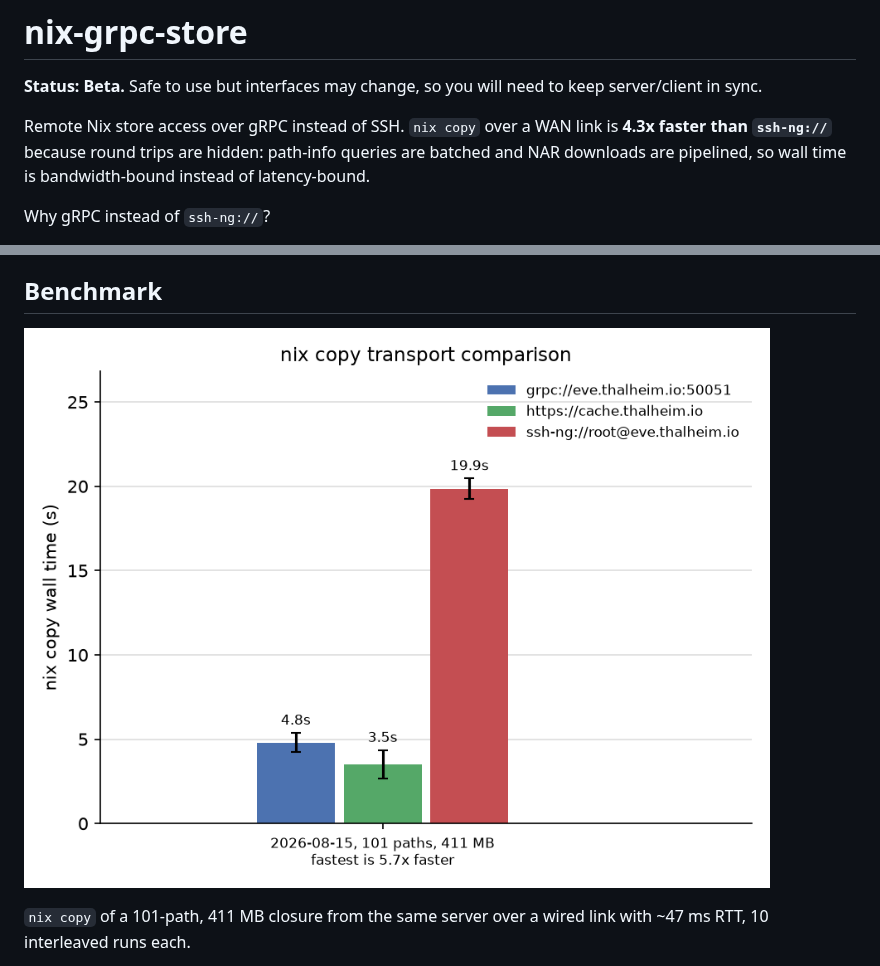
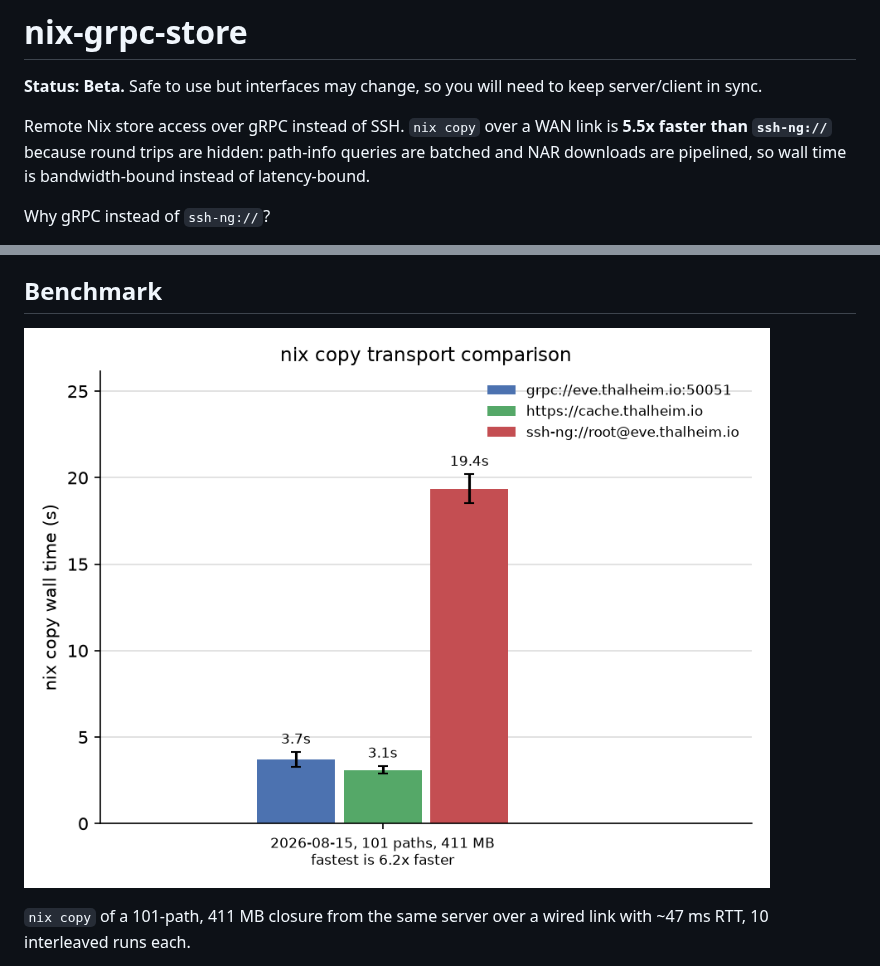
Before and after one commit to Mic92/nix-grpc-store, a Markdown page: README.md, 2 parts joined by grey strips. GitHub-like rendering; pictures changed too: docs/bench.png.

Commit message:
docs: refresh benchmark for FetchNars
grpc median 4.6s -> 3.6s (116 MB/s) on the 411 MB closure at 47 ms
RTT, 5.5x faster than ssh-ng and within 16% of a static binary cache.

```diff
--- a/README.md
+++ b/README.md
@@ -3,7 +3,7 @@
 **Status: Beta.** Safe to use but interfaces may change, so you will need to keep server/client in sync.
 
 Remote Nix store access over gRPC instead of SSH. `nix copy` over a WAN
-link is **4.3x faster than `ssh-ng://`** because round trips are hidden:
+link is **5.5x faster than `ssh-ng://`** because round trips are hidden:
 path-info queries are batched and NAR downloads are pipelined, so wall time
 is bandwidth-bound instead of latency-bound.
 
```
